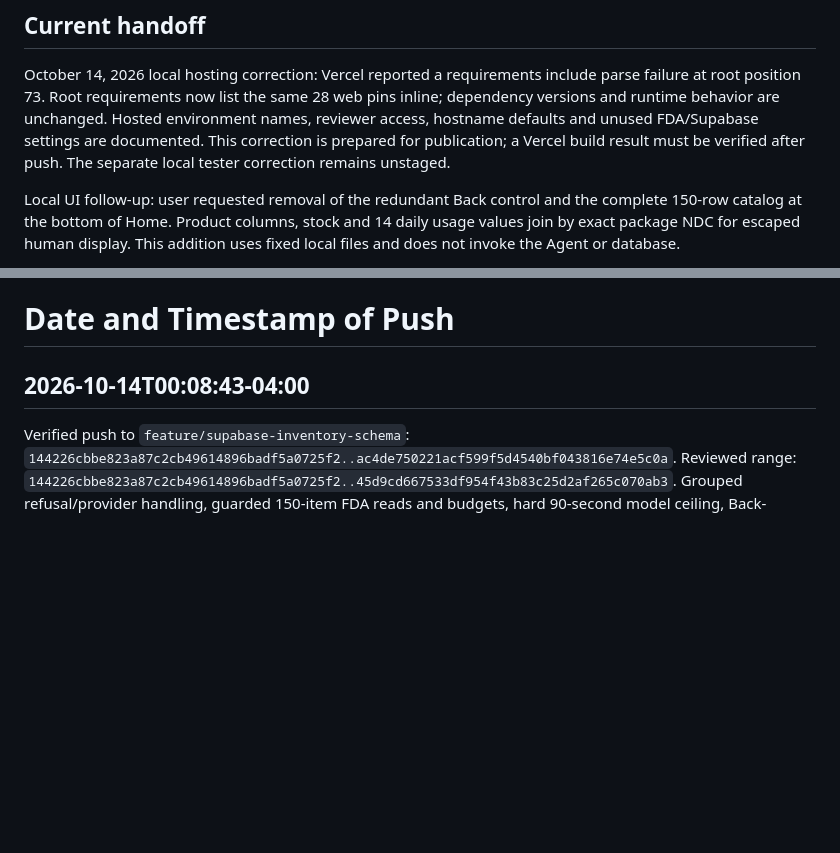
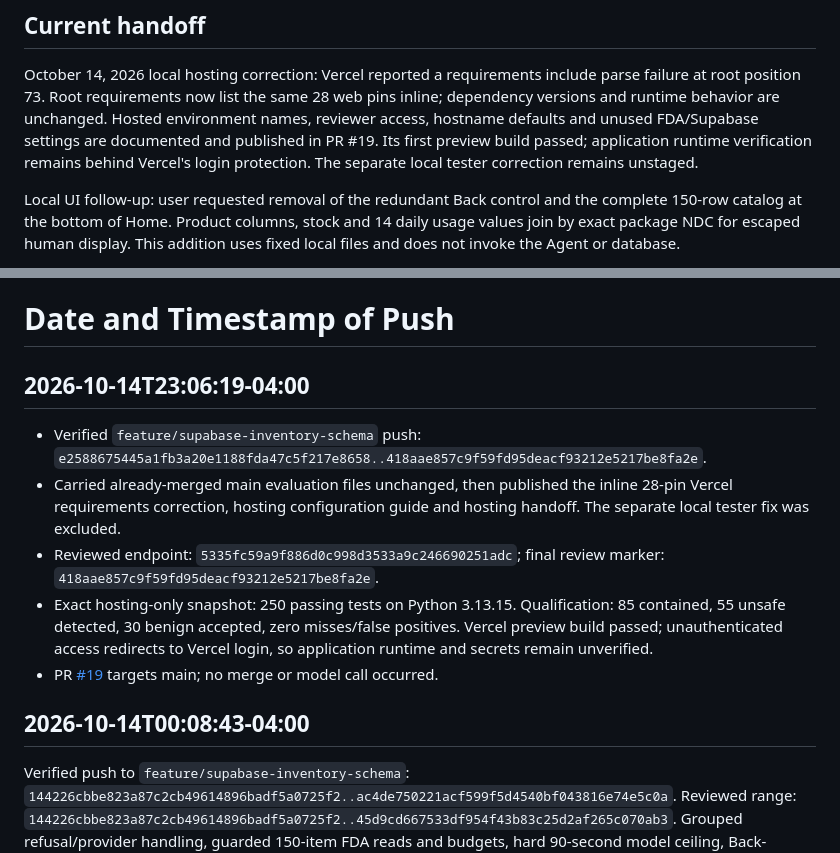
Before and after one commit to emmanuelID-cmd/Pharmacy-AGENT, a Markdown page: TEAM-REFERENCE.md, 2 parts joined by grey strips. Rendered like a GitHub page; blank space fills up the shorter version.

```diff
--- a/TEAM-REFERENCE.md
+++ b/TEAM-REFERENCE.md
@@ -14,8 +14,9 @@ October 14, 2026 local hosting correction: Vercel reported a requirements includ
 parse failure at root position 73. Root requirements now list the same 28 web pins
 inline; dependency versions and runtime behavior are unchanged. Hosted environment
 names, reviewer access, hostname defaults and unused FDA/Supabase settings are
-documented. This correction is prepared for publication; a Vercel build result
-must be verified after push. The separate local tester correction remains unstaged.
+documented and published in PR #19. Its first preview build passed; application
+runtime verification remains behind Vercel's login protection. The separate local
+tester correction remains unstaged.
 
 Local UI follow-up: user requested removal of the redundant Back control and
 the complete 150-row catalog at the bottom of Home. Product columns, stock and
@@ -117,6 +118,14 @@ Approved dedicated backend login and database reader implemented independently o
 New read_store_inventory_database returns 20 rows through the real session pooler and preserves unverified/stale source evidence. The original file reader remains unchanged. 103 tests passed; actual login read succeeded and insert/update/delete/raw access/escalation probes were denied. See docs/database/BACKEND-READER.md. Dependencies are project-local and pinned. No Git publication for this database work yet; presentation cleanup is still separate. This is not a push record.
 
 # Date and Timestamp of Push
+
+## 2026-10-14T23:06:19-04:00
+
+- Verified `feature/supabase-inventory-schema` push: `e2588675445a1fb3a20e1188fda47c5f217e8658..418aae857c9f59fd95deacf93212e5217be8fa2e`.
+- Carried already-merged main evaluation files unchanged, then published the inline 28-pin Vercel requirements correction, hosting configuration guide and hosting handoff. The separate local tester fix was excluded.
+- Reviewed endpoint: `5335fc59a9f886d0c998d3533a9c246690251adc`; final review marker: `418aae857c9f59fd95deacf93212e5217be8fa2e`.
+- Exact hosting-only snapshot: 250 passing tests on Python 3.13.15. Qualification: 85 contained, 55 unsafe detected, 30 benign accepted, zero misses/false positives. Vercel preview build passed; unauthenticated access redirects to Vercel login, so application runtime and secrets remain unverified.
+- PR [#19](https://github.com/emmanuelID-cmd/Pharmacy-AGENT/pull/19) targets main; no merge or model call occurred.
 
 ## 2026-10-14T00:08:43-04:00
 
```
Also changed, not shown: docs/planning/WEB-HOSTING.md (+11 -3 lines).
